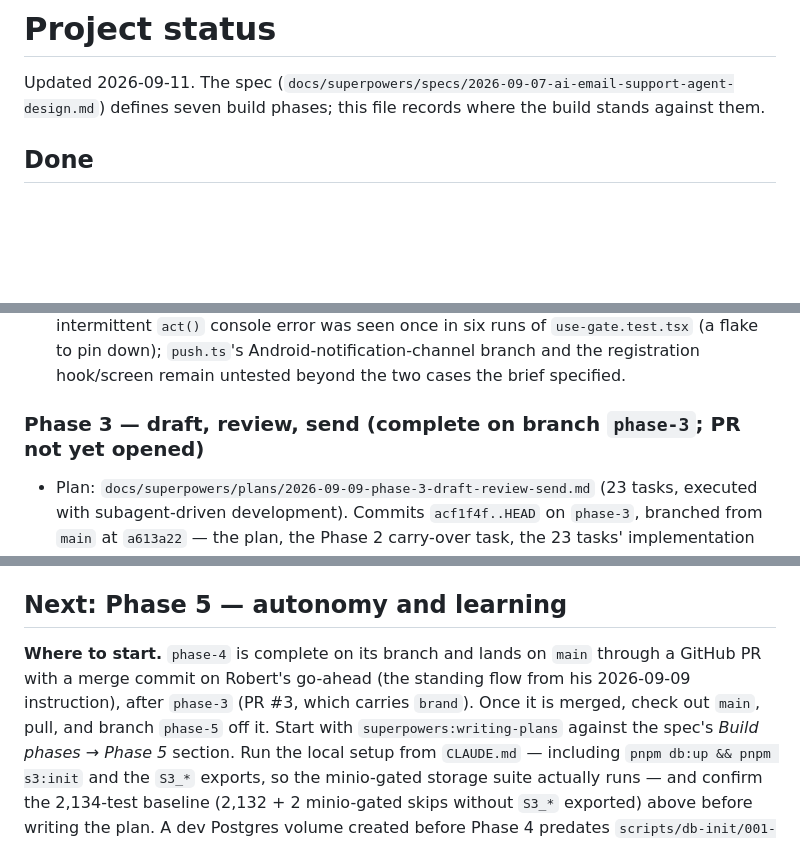
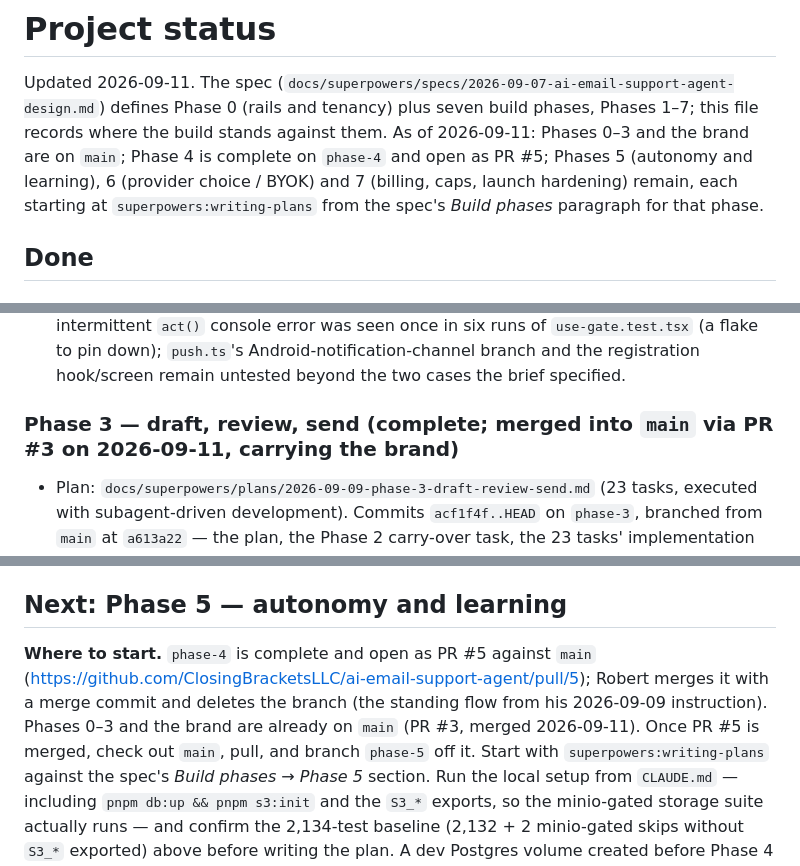
Before and after one commit to ClosingBracketsLLC/ai-email-support-agent, a Markdown page: docs/STATUS.md, 3 parts joined by grey strips. Rendered like a GitHub page; folded sections open; blank space fills up the shorter version.

Commit message:
docs(status): the phase count and where each phase stands; Phase 3 and the brand merged via PR #3; Phase 4 open as PR #5; Phase 5's hand-off updated
Co-Authored-By: Claude Fable 5.1 <noreply@anthropic.com>

```diff
--- a/docs/STATUS.md
+++ b/docs/STATUS.md
@@ -1,7 +1,11 @@
 # Project status
 
 Updated 2026-09-11. The spec (`docs/superpowers/specs/2026-09-07-ai-email-support-agent-design.md`)
-defines seven build phases; this file records where the build stands against them.
+defines Phase 0 (rails and tenancy) plus seven build phases, Phases 1–7; this file records where the
+build stands against them. As of 2026-09-11: Phases 0–3 and the brand are on `main`; Phase 4 is
+complete on `phase-4` and open as PR #5; Phases 5 (autonomy and learning), 6 (provider choice / BYOK)
+and 7 (billing, caps, launch hardening) remain, each starting at `superpowers:writing-plans` from the
+spec's *Build phases* paragraph for that phase.
 
 ## Done
 
@@ -374,7 +378,7 @@ the record)</summary>
 </details>
 
 
-### Phase 3 — draft, review, send (complete on branch `phase-3`; PR not yet opened)
+### Phase 3 — draft, review, send (complete; merged into `main` via PR #3 on 2026-09-11, carrying the brand)
 
 - Plan: `docs/superpowers/plans/2026-09-09-phase-3-draft-review-send.md` (23 tasks, executed with
   subagent-driven development). Commits `acf1f4f..HEAD` on `phase-3`, branched from `main` at
@@ -1175,9 +1179,10 @@ the record)</summary>
 
 ## Next: Phase 5 — autonomy and learning
 
-**Where to start.** `phase-4` is complete on its branch and lands on `main` through a GitHub PR with
-a merge commit on Robert's go-ahead (the standing flow from his 2026-09-09 instruction), after
-`phase-3` (PR #3, which carries `brand`). Once it is merged, check out `main`, pull, and branch
+**Where to start.** `phase-4` is complete and open as PR #5 against `main`
+(https://github.com/ClosingBracketsLLC/ai-email-support-agent/pull/5); Robert merges it with a merge
+commit and deletes the branch (the standing flow from his 2026-09-09 instruction). Phases 0–3 and the
+brand are already on `main` (PR #3, merged 2026-09-11). Once PR #5 is merged, check out `main`, pull, and branch
 `phase-5` off it. Start with `superpowers:writing-plans` against the spec's *Build phases → Phase 5*
 section. Run the local setup from `CLAUDE.md` — including `pnpm db:up && pnpm s3:init` and the
 `S3_*` exports, so the minio-gated storage suite actually runs — and confirm the 2,134-test baseline (2,132 + 2 minio-gated skips without `S3_*` exported)
```
Also changed, not shown: other parts of docs/STATUS.md (+2 -3 lines).
